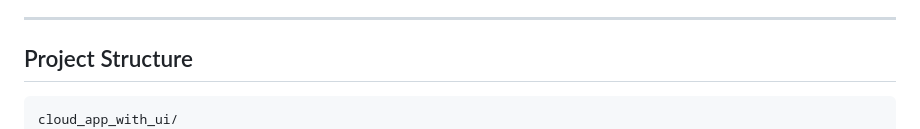
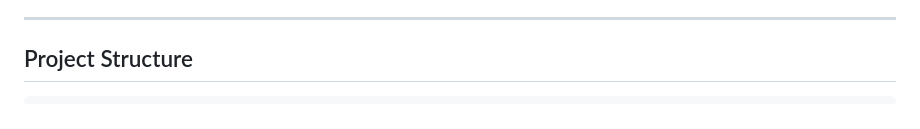
Before and after one commit to w4el/get-chucked, a Markdown page: readme.md, the part around the change. Drawn GitHub-style.

Commit message:
docs: fix project structure — files are at root, not in cloud_app_with_ui/

````diff
--- a/readme.md
+++ b/readme.md
@@ -103,7 +103,6 @@ This project demonstrates Option 2 items:
 ## Project Structure
 
 ```text
-cloud_app_with_ui/
 ├── app.py
 ├── config.py
 ├── models.py
````
